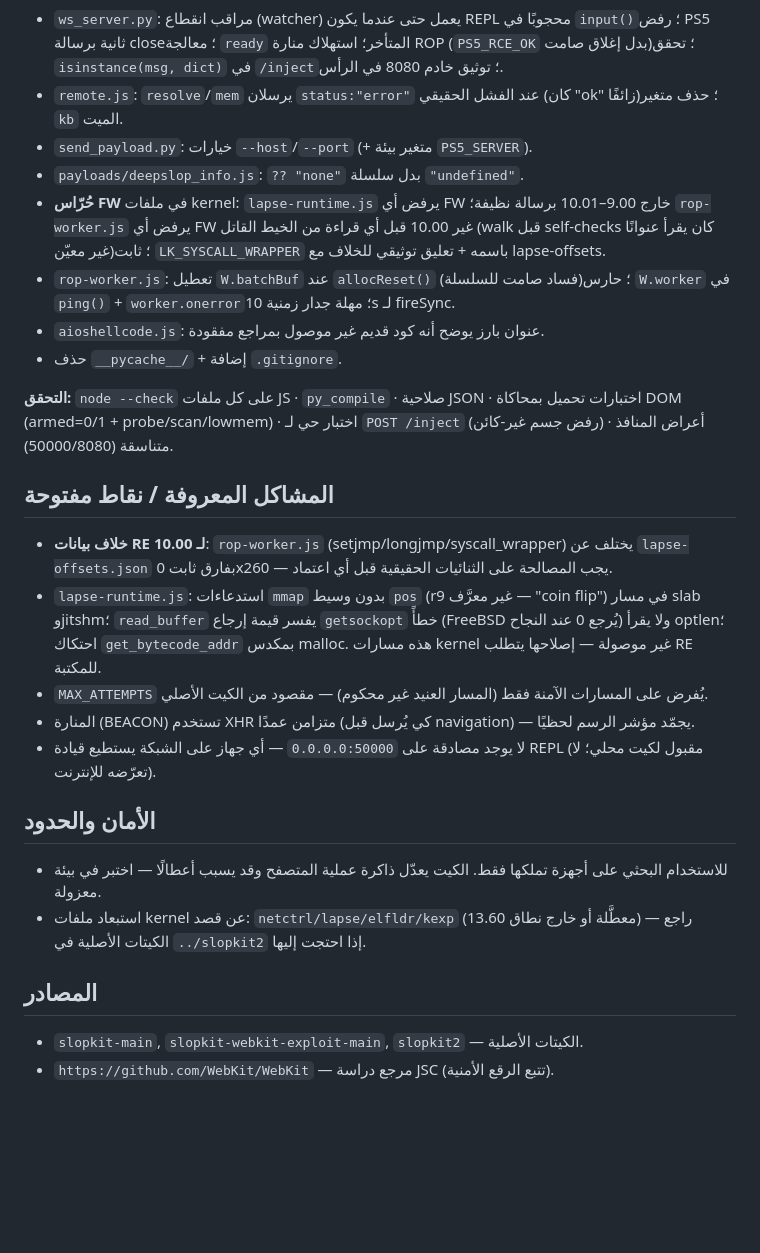
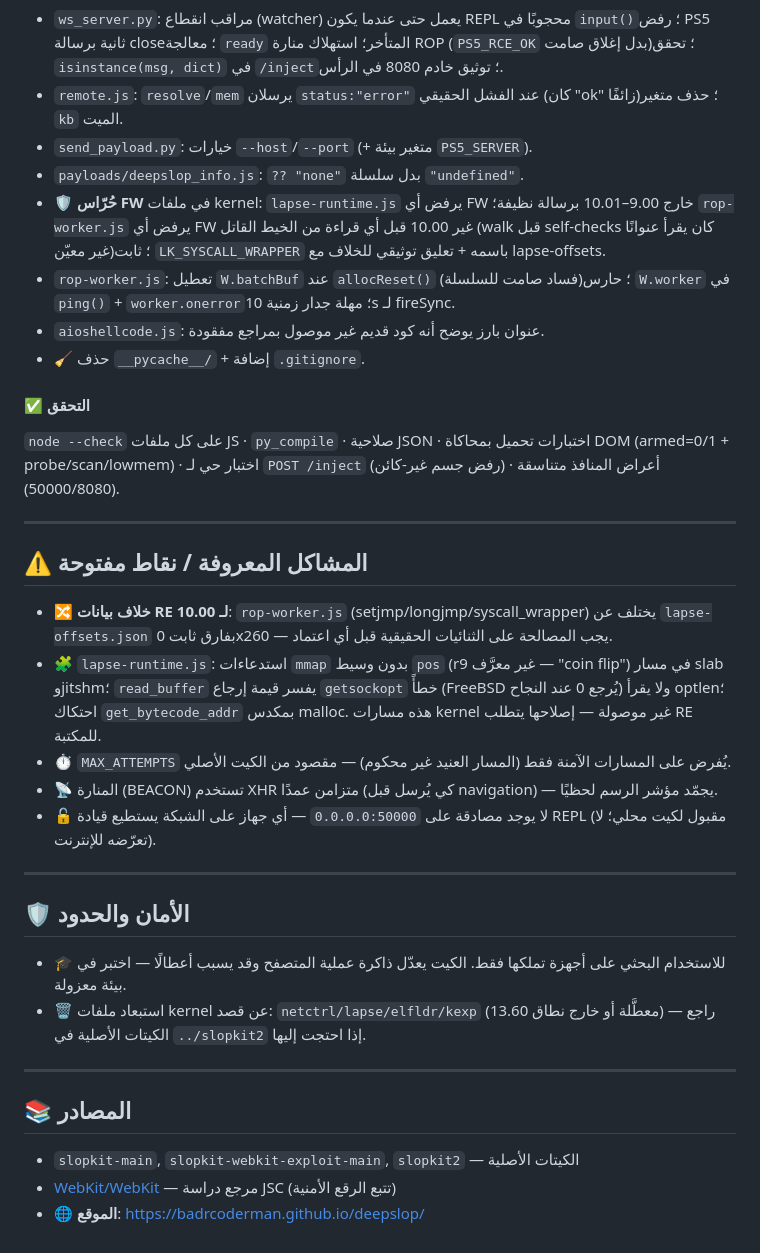
Before and after one commit to badrcoderman/deepslop, a Markdown page: README.md, the part around one of its changes. Drawn GitHub-style; blank space fills up the shorter version.

```diff
--- a/README.md
+++ b/README.md
@@ -138,43 +178,53 @@ python3 send_payload.py payloads/helloworld.js --host 192.168.1.50
   "ok" زائفًا)؛ حذف متغير `kb` الميت.
 - `send_payload.py`: خيارات `--host`/`--port` (+ متغير بيئة `PS5_SERVER`).
 - `payloads/deepslop_info.js`: `?? "none"` بدل سلسلة `"undefined"`.
-- **حُرّاس FW** في ملفات kernel: `lapse-runtime.js` يرفض أي FW خارج 9.00–10.01
+- 🛡️ **حُرّاس FW** في ملفات kernel: `lapse-runtime.js` يرفض أي FW خارج 9.00–10.01
   برسالة نظيفة؛ `rop-worker.js` يرفض أي FW غير 10.00 قبل أي قراءة من الخيط
   القاتل (walk قبل self-checks كان يقرأ عنوانًا غير معيّن)؛ ثابت
   `LK_SYSCALL_WRAPPER` باسمه + تعليق توثيقي للخلاف مع lapse-offsets.
 - `rop-worker.js`: تعطيل `W.batchBuf` عند `allocReset()` (فساد صامت للسلسلة)؛
   حارس `W.worker` في `ping()` + `worker.onerror`؛ مهلة جدار زمنية 10s لـ fireSync.
 - `aioshellcode.js`: عنوان بارز يوضح أنه كود قديم غير موصول بمراجع مفقودة.
-- حذف `__pycache__/` + إضافة `.gitignore`.
+- 🧹 حذف `__pycache__/` + إضافة `.gitignore`.
 
-**التحقق:** `node --check` على كل ملفات JS · `py_compile` · صلاحية JSON ·
-اختبارات تحميل بمحاكاة DOM (armed=0/1 + probe/scan/lowmem) · اختبار حي لـ
-`POST /inject` (رفض جسم غير-كائن) · أعراض المنافذ متناسقة (50000/8080).
+#### ✅ التحقق
 
-## المشاكل المعروفة / نقاط مفتوحة
+`node --check` على كل ملفات JS · `py_compile` · صلاحية JSON · اختبارات تحميل
+بمحاكاة DOM (armed=0/1 + probe/scan/lowmem) · اختبار حي لـ `POST /inject` (رفض
+جسم غير-كائن) · أعراض المنافذ متناسقة (50000/8080).
 
-- **خلاف بيانات RE لـ 10.00**: `rop-worker.js` (setjmp/longjmp/syscall_wrapper)
+---
+
+## ⚠️ المشاكل المعروفة / نقاط مفتوحة
+
+- 🔀 **خلاف بيانات RE لـ 10.00**: `rop-worker.js` (setjmp/longjmp/syscall_wrapper)
   يختلف عن `lapse-offsets.json` بفارق ثابت 0x260 — يجب المصالحة على الثنائيات
   الحقيقية قبل أي اعتماد.
-- `lapse-runtime.js`: استدعاءات `mmap` بدون وسيط `pos` (r9 غير معرَّف — "coin
+- 🧩 `lapse-runtime.js`: استدعاءات `mmap` بدون وسيط `pos` (r9 غير معرَّف — "coin
   flip") في مسار slab وjitshm؛ `read_buffer` يفسر قيمة إرجاع `getsockopt` خطأً
   (FreeBSD يُرجع 0 عند النجاح) ولا يقرأ optlen؛ احتكاك `get_bytecode_addr`
   بمكدس malloc. هذه مسارات kernel غير موصولة — إصلاحها يتطلب RE للمكتبة.
-- `MAX_ATTEMPTS` يُفرض على المسارات الآمنة فقط (المسار العنيد غير محكوم) —
+- ⏱️ `MAX_ATTEMPTS` يُفرض على المسارات الآمنة فقط (المسار العنيد غير محكوم) —
   مقصود من الكيت الأصلي.
-- المنارة (BEACON) تستخدم XHR متزامن عمدًا (كي يُرسل قبل navigation) — يجمّد
+- 📡 المنارة (BEACON) تستخدم XHR متزامن عمدًا (كي يُرسل قبل navigation) — يجمّد
   مؤشر الرسم لحظيًا.
-- لا يوجد مصادقة على `0.0.0.0:50000` — أي جهاز على الشبكة يستطيع قيادة REPL
+- 🔓 لا يوجد مصادقة على `0.0.0.0:50000` — أي جهاز على الشبكة يستطيع قيادة REPL
   (مقبول لكيت محلي؛ لا تعرّضه للإنترنت).
 
-## الأمان والحدود
+---
 
-- للاستخدام البحثي على أجهزة تملكها فقط. الكيت يعدّل ذاكرة عملية المتصفح وقد
+## 🛡️ الأمان والحدود
+
+- 🎓 للاستخدام البحثي على أجهزة تملكها فقط. الكيت يعدّل ذاكرة عملية المتصفح وقد
   يسبب أعطالًا — اختبر في بيئة معزولة.
-- استبعاد ملفات kernel عن قصد: `netctrl/lapse/elfldr/kexp` (معطَّلة أو خارج
+- 🗑️ استبعاد ملفات kernel عن قصد: `netctrl/lapse/elfldr/kexp` (معطَّلة أو خارج
   نطاق 13.60) — راجع الكيتات الأصلية في `../slopkit2` إذا احتجت إليها.
 
-## المصادر
+---
 
-- `slopkit-main`, `slopkit-webkit-exploit-main`, `slopkit2` — الكيتات الأصلية.
-- `https://github.com/WebKit/WebKit` — مرجع دراسة JSC (تتبع الرقع الأمنية).
+## 📚 المصادر
+
+- `slopkit-main`, `slopkit-webkit-exploit-main`, `slopkit2` — الكيتات الأصلية
+- [WebKit/WebKit](https://github.com/WebKit/WebKit) — مرجع دراسة JSC (تتبع
+  الرقع الأمنية)
+- 🌐 **الموقع**: [https://badrcoderman.github.io/deepslop/](https://badrcoderman.github.io/deepslop/)
```
Also changed, not shown: other parts of README.md (+108 -68 lines).
